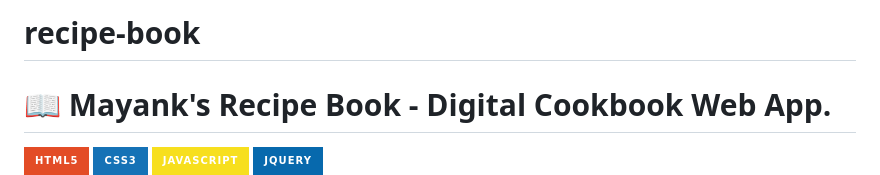
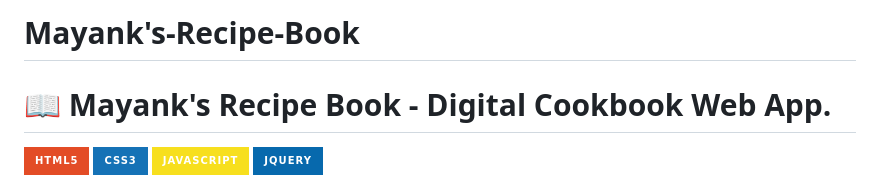
Before and after one commit to mayankdhatwalia/recipe-book, a Markdown page: README.md, the part around the change. Rendered like a GitHub page; badges without logos.

```diff
--- a/README.md
+++ b/README.md
@@ -1,4 +1,4 @@
-# recipe-book
+# Mayank's-Recipe-Book
 # 📖 Mayank's Recipe Book - Digital Cookbook Web App.
 
 [![HTML5](https://img.shields.io/badge/HTML5-E34C26?style=for-the-badge&logo=html5&logoColor=white)](https://developer.mozilla.org/en-US/docs/Web/HTML)
```
